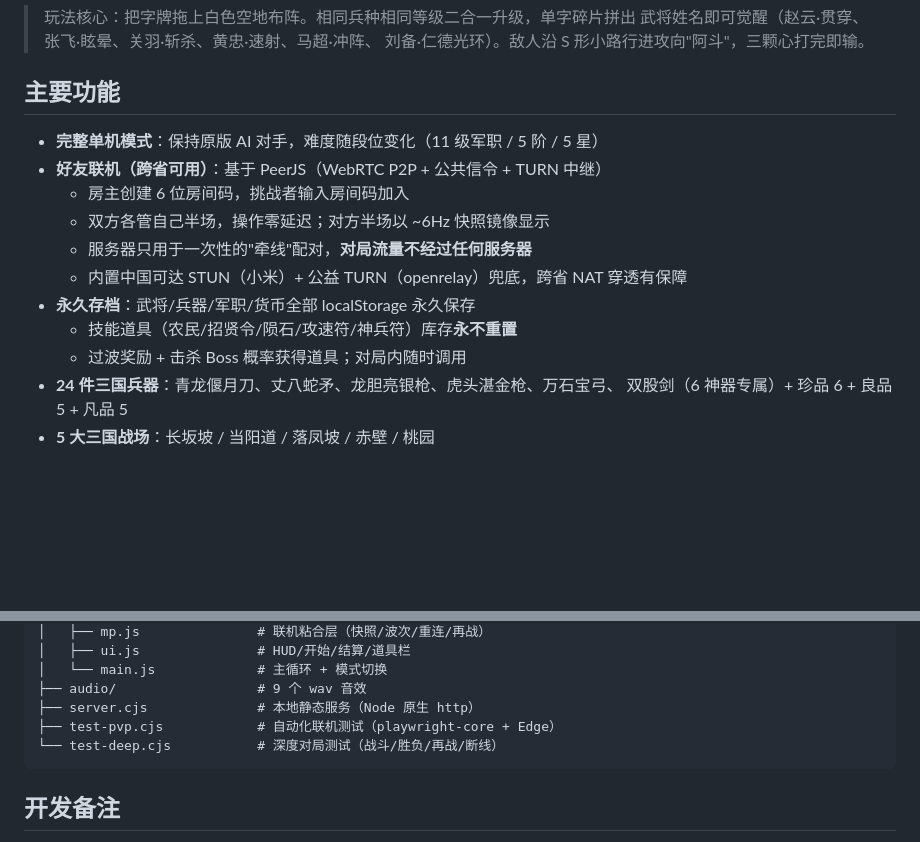
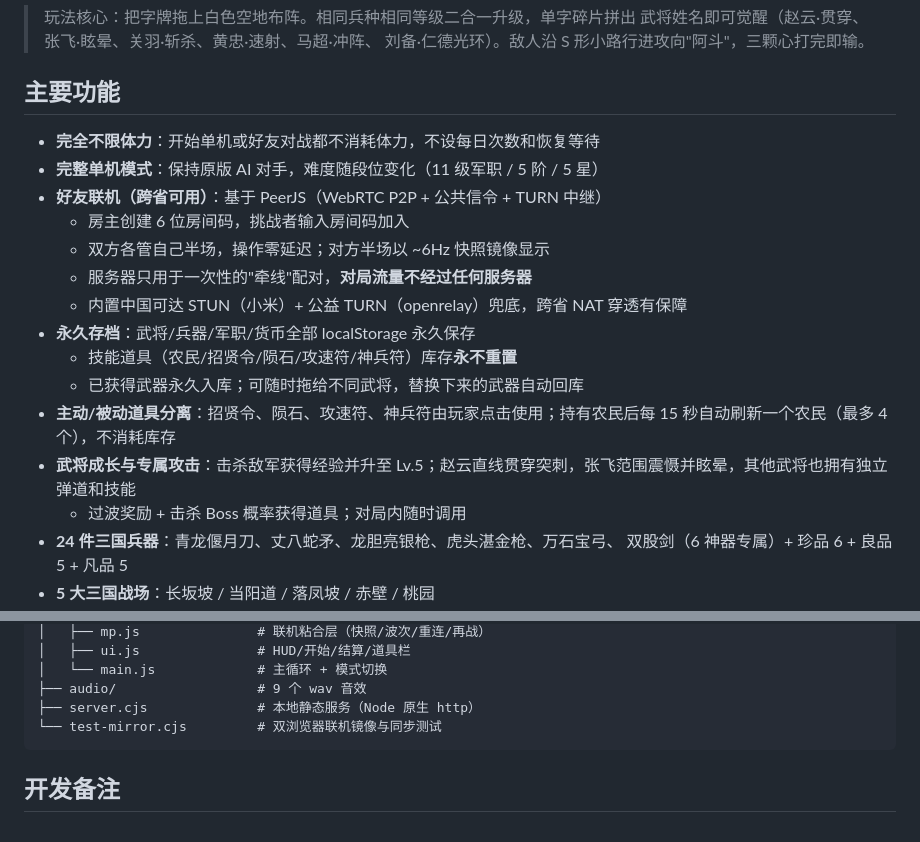
Before and after one commit to jiechang60-arch/-, a Markdown page: README.md, 2 parts joined by grey strips. GitHub-like rendering; blank space fills up the shorter version.

Commit message:
Update gameplay: README.md

````diff
--- a/README.md
+++ b/README.md
@@ -10,6 +10,7 @@
 
 ## 主要功能
 
+- **完全不限体力**：开始单机或好友对战都不消耗体力，不设每日次数和恢复等待
 - **完整单机模式**：保持原版 AI 对手，难度随段位变化（11 级军职 / 5 阶 / 5 星）
 - **好友联机（跨省可用）**：基于 PeerJS（WebRTC P2P + 公共信令 + TURN 中继）
   - 房主创建 6 位房间码，挑战者输入房间码加入
@@ -18,6 +19,9 @@
   - 内置中国可达 STUN（小米）+ 公益 TURN（openrelay）兜底，跨省 NAT 穿透有保障
 - **永久存档**：武将/兵器/军职/货币全部 localStorage 永久保存
   - 技能道具（农民/招贤令/陨石/攻速符/神兵符）库存**永不重置**
+  - 已获得武器永久入库；可随时拖给不同武将，替换下来的武器自动回库
+- **主动/被动道具分离**：招贤令、陨石、攻速符、神兵符由玩家点击使用；持有农民后每 15 秒自动刷新一个农民（最多 4 个），不消耗库存
+- **武将成长与专属攻击**：击杀敌军获得经验并升至 Lv.5；赵云直线贯穿突刺，张飞范围震慑并眩晕，其他武将也拥有独立弹道和技能
   - 过波奖励 + 击杀 Boss 概率获得道具；对局内随时调用
 - **24 件三国兵器**：青龙偃月刀、丈八蛇矛、龙胆亮银枪、虎头湛金枪、万石宝弓、
   双股剑（6 神器专属）+ 珍品 6 + 良品 5 + 凡品 5
@@ -92,8 +96,7 @@ zyad_pvp/
 │   └── main.js             # 主循环 + 模式切换
 ├── audio/                  # 9 个 wav 音效
 ├── server.cjs              # 本地静态服务（Node 原生 http）
-├── test-pvp.cjs            # 自动化联机测试（playwright-core + Edge）
-└── test-deep.cjs           # 深度对局测试（战斗/胜负/再战/断线）
+└── test-mirror.cjs         # 双浏览器联机镜像与同步测试
 ```
 
 ## 开发备注
````
